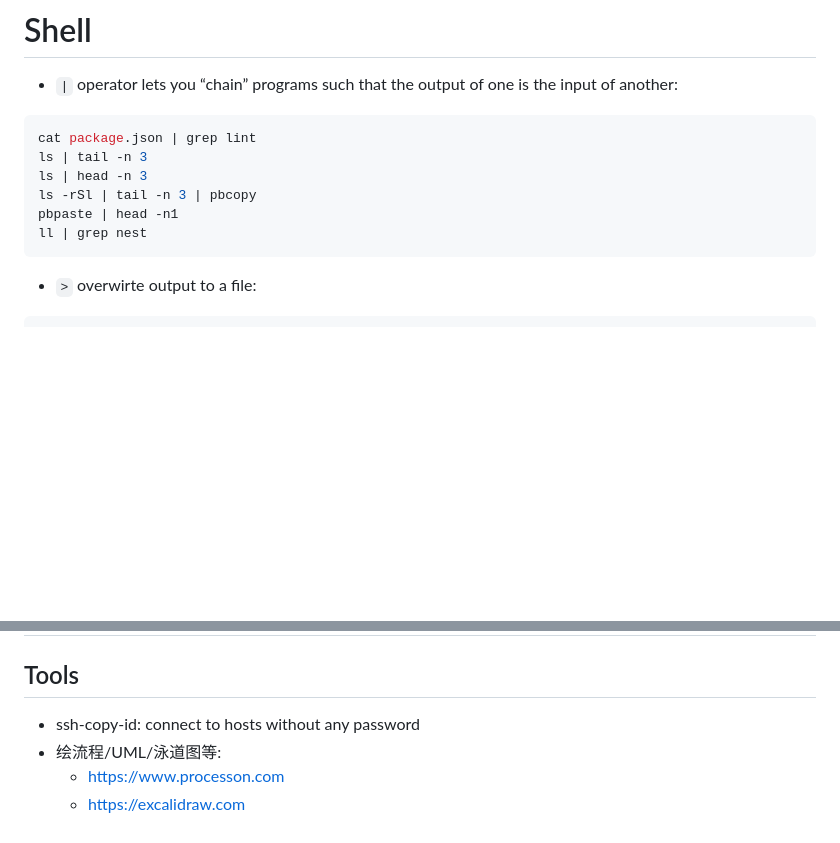
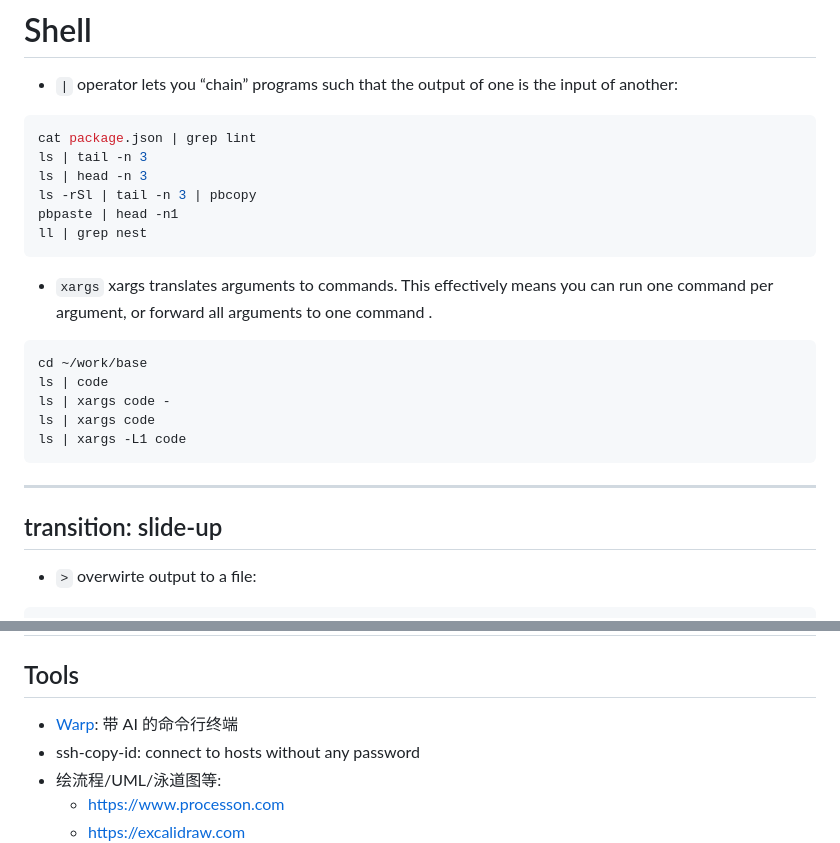
Before and after one commit to chafel/tools4developer, a Markdown page: slides.md, 2 parts joined by grey strips. Drawn GitHub-style; blank space fills up the shorter version.

Commit message:
Update: add xargs command

````diff
--- a/slides.md
+++ b/slides.md
@@ -64,6 +64,20 @@ ls -rSl | tail -n 3 | pbcopy
 pbpaste | head -n1
 ll | grep nest
 ```
+
+- `xargs` xargs translates arguments to commands. This effectively means you can run one command per argument, or forward all arguments to one command .
+``` bash
+cd ~/work/base
+ls | code
+ls | xargs code -
+ls | xargs code
+ls | xargs -L1 code
+```
+
+---
+transition: slide-up
+---
+
 - `>` overwirte output to a file:
 
 ```bash
@@ -513,6 +527,7 @@ image: https://source.unsplash.com/collection/94734566/1920x1080
 ---
 
 ## Tools
+- [Warp](https://app.warp.dev/referral/PX6PXZ): 带 AI 的命令行终端
 - ssh-copy-id: connect to hosts without any password
 - 绘流程/UML/泳道图等:
   - https://www.processon.com
````
